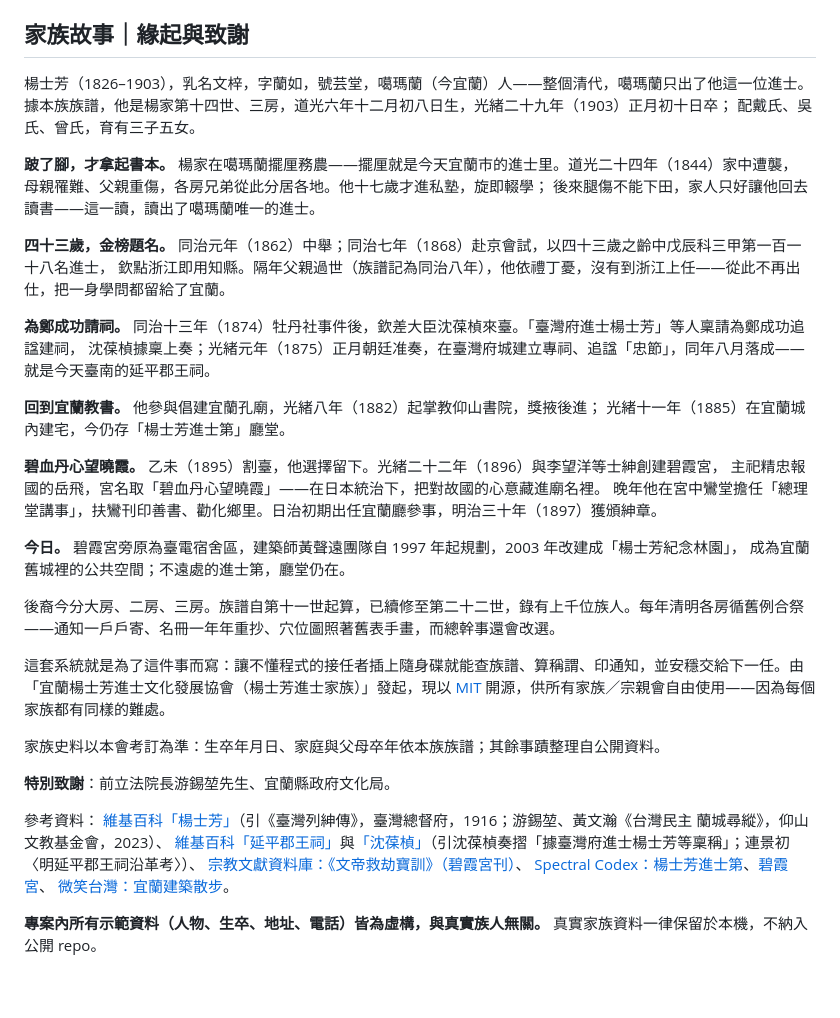
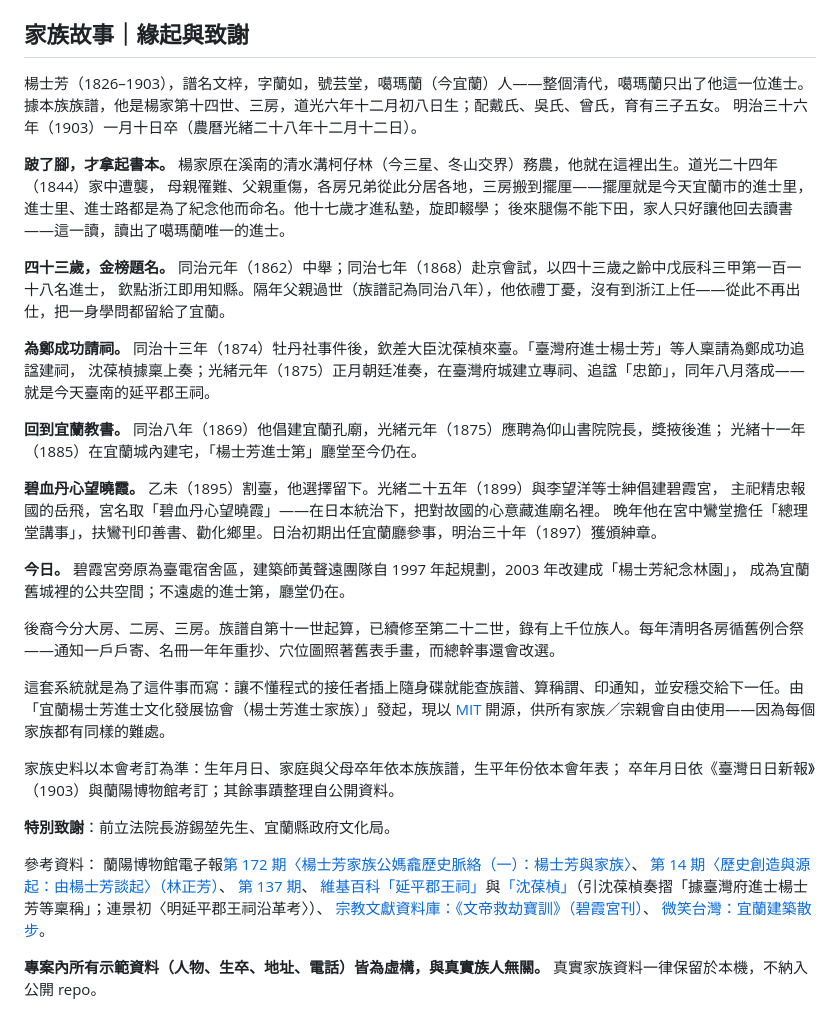
Before and after one commit to nec789tw/kinlink, a Markdown page: README.md, the part around the change. Drawn GitHub-style; blank space fills up the shorter version.

Commit message:
README 家族故事照協會年表與蘭陽博物館電子報校正：卒日、出生地與三房遷擺厘、孔廟 1869、仰山書院 1875、碧霞宮 1899、譜名；參考資料換成蘭博三篇（總幹事：以協會年表為準）
Co-Authored-By: Claude Opus 5.5 <noreply@anthropic.com>

```diff
--- a/README.md
+++ b/README.md
@@ -42,12 +42,12 @@
 
 ## 家族故事｜緣起與致謝
 
-楊士芳（1826–1903），乳名文梓，字蘭如，號芸堂，噶瑪蘭（今宜蘭）人——整個清代，噶瑪蘭只出了他這一位進士。
-據本族族譜，他是楊家第十四世、三房，道光六年十二月初八日生，光緒二十九年（1903）正月初十日卒；
-配戴氏、吳氏、曾氏，育有三子五女。
+楊士芳（1826–1903），譜名文梓，字蘭如，號芸堂，噶瑪蘭（今宜蘭）人——整個清代，噶瑪蘭只出了他這一位進士。
+據本族族譜，他是楊家第十四世、三房，道光六年十二月初八日生；配戴氏、吳氏、曾氏，育有三子五女。
+明治三十六年（1903）一月十日卒（農曆光緒二十八年十二月十二日）。
 
-**跛了腳，才拿起書本。** 楊家在噶瑪蘭擺厘務農——擺厘就是今天宜蘭市的進士里。道光二十四年（1844）家中遭襲，
-母親罹難、父親重傷，各房兄弟從此分居各地。他十七歲才進私塾，旋即輟學；
+**跛了腳，才拿起書本。** 楊家原在溪南的清水溝柯仔林（今三星、冬山交界）務農，他就在這裡出生。道光二十四年（1844）家中遭襲，
+母親罹難、父親重傷，各房兄弟從此分居各地，三房搬到擺厘——擺厘就是今天宜蘭市的進士里，進士里、進士路都是為了紀念他而命名。他十七歲才進私塾，旋即輟學；
 後來腿傷不能下田，家人只好讓他回去讀書——這一讀，讀出了噶瑪蘭唯一的進士。
 
 **四十三歲，金榜題名。** 同治元年（1862）中舉；同治七年（1868）赴京會試，以四十三歲之齡中戊辰科三甲第一百一十八名進士，
@@ -57,10 +57,10 @@
 沈葆楨據稟上奏；光緒元年（1875）正月朝廷准奏，在臺灣府城建立專祠、追諡「忠節」，同年八月落成——
 就是今天臺南的延平郡王祠。
 
-**回到宜蘭教書。** 他參與倡建宜蘭孔廟，光緒八年（1882）起掌教仰山書院，獎掖後進；
-光緒十一年（1885）在宜蘭城內建宅，今仍存「楊士芳進士第」廳堂。
+**回到宜蘭教書。** 同治八年（1869）他倡建宜蘭孔廟，光緒元年（1875）應聘為仰山書院院長，獎掖後進；
+光緒十一年（1885）在宜蘭城內建宅，「楊士芳進士第」廳堂至今仍在。
 
-**碧血丹心望曉霞。** 乙未（1895）割臺，他選擇留下。光緒二十二年（1896）與李望洋等士紳創建碧霞宮，
+**碧血丹心望曉霞。** 乙未（1895）割臺，他選擇留下。光緒二十五年（1899）與李望洋等士紳倡建碧霞宮，
 主祀精忠報國的岳飛，宮名取「碧血丹心望曉霞」——在日本統治下，把對故國的心意藏進廟名裡。
 晚年他在宮中鸞堂擔任「總理堂講事」，扶鸞刊印善書、勸化鄉里。日治初期出任宜蘭廳參事，明治三十年（1897）獲頒紳章。
 
@@ -71,15 +71,17 @@
 
 這套系統就是為了這件事而寫：讓不懂程式的接任者插上隨身碟就能查族譜、算稱謂、印通知，並安穩交給下一任。由「宜蘭楊士芳進士文化發展協會（楊士芳進士家族）」發起，現以 [MIT](LICENSE) 開源，供所有家族／宗親會自由使用——因為每個家族都有同樣的難處。
 
-家族史料以本會考訂為準：生卒年月日、家庭與父母卒年依本族族譜；其餘事蹟整理自公開資料。
+家族史料以本會考訂為準：生年月日、家庭與父母卒年依本族族譜，生平年份依本會年表；
+卒年月日依《臺灣日日新報》（1903）與蘭陽博物館考訂；其餘事蹟整理自公開資料。
 
 **特別致謝**：前立法院長游錫堃先生、宜蘭縣政府文化局。
 
 參考資料：
-[維基百科「楊士芳」](https://zh.wikipedia.org/zh-tw/楊士芳)（引《臺灣列紳傳》，臺灣總督府，1916；游錫堃、黃文瀚《台灣民主 蘭城尋縱》，仰山文教基金會，2023）、
+蘭陽博物館電子報[第 172 期〈楊士芳家族公媽龕歷史脈絡（一）：楊士芳與家族〉](https://www.lym.gov.tw/ch/collection/epaper/epaper-detail/db100882-c347-11ef-9d34-2760f1289ae7/)、
+[第 14 期〈歷史創造與源起：由楊士芳談起〉（林正芳）](https://www.lym.gov.tw/ch/collection/epaper/epaper-detail/fdd4cb03-e664-11e9-a21f-2760f1289ae7)、
+[第 137 期](https://www.lym.gov.tw/ch/collection/epaper/epaper-detail/cf6e54d4-71e0-11ec-98e3-2760f1289ae7/)、
 [維基百科「延平郡王祠」](https://zh.wikipedia.org/zh-tw/延平郡王祠)與[「沈葆楨」](https://zh.wikipedia.org/zh-tw/沈葆楨)（引沈葆楨奏摺「據臺灣府進士楊士芳等稟稱」；連景初〈明延平郡王祠沿革考〉）、
 [宗教文獻資料庫：《文帝救劫寶訓》（碧霞宮刊）](https://crta.info/wiki/文帝救劫寶訓_-_M25)、
-[Spectral Codex：楊士芳進士第](https://spectralcodex.com/yilan-yang-shifang-residence/)、[碧霞宮](https://spectralcodex.com/yilan-bixia-temple/)、
 [微笑台灣：宜蘭建築散步](https://smiletaiwan.cw.com.tw/article/764)。
 
 **專案內所有示範資料（人物、生卒、地址、電話）皆為虛構，與真實族人無關。** 真實家族資料一律保留於本機，不納入公開 repo。
```
